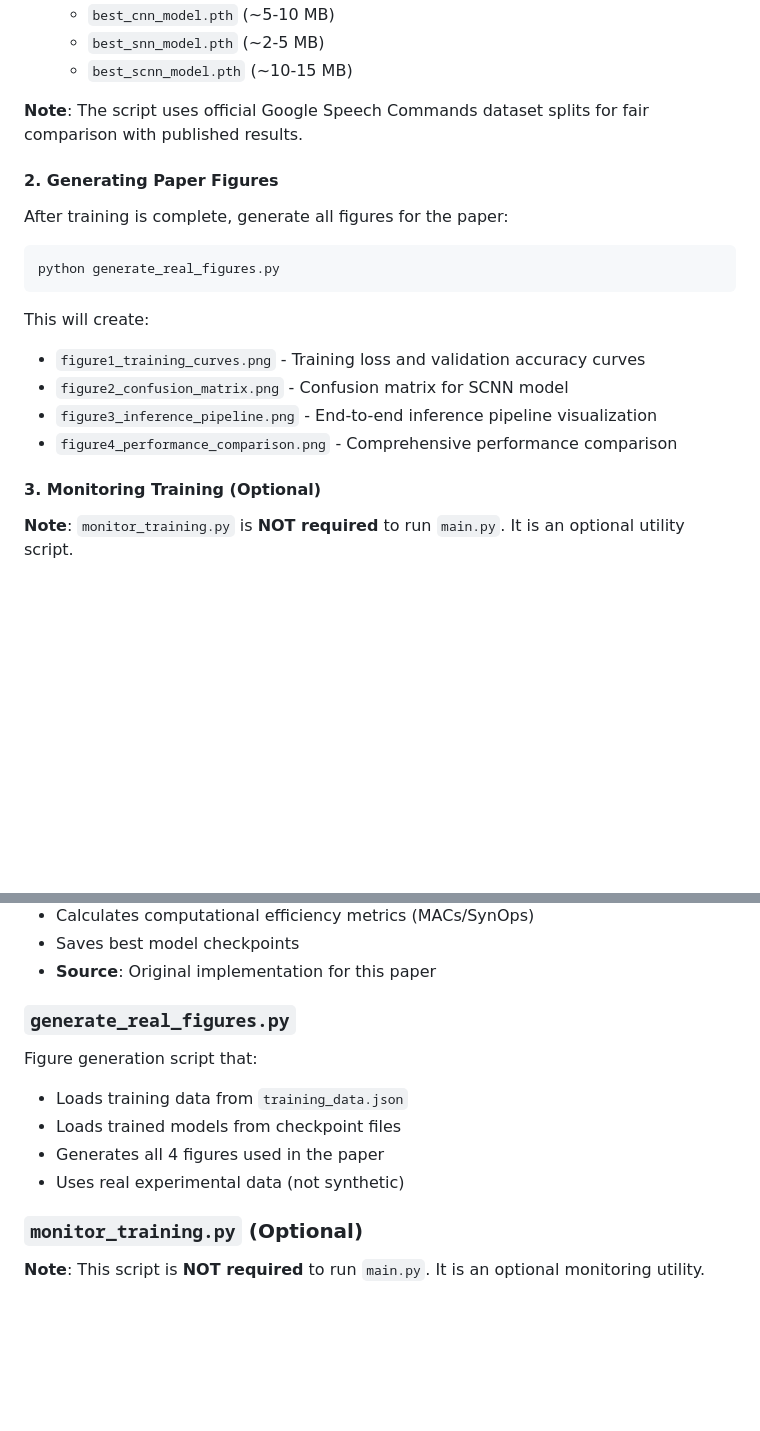
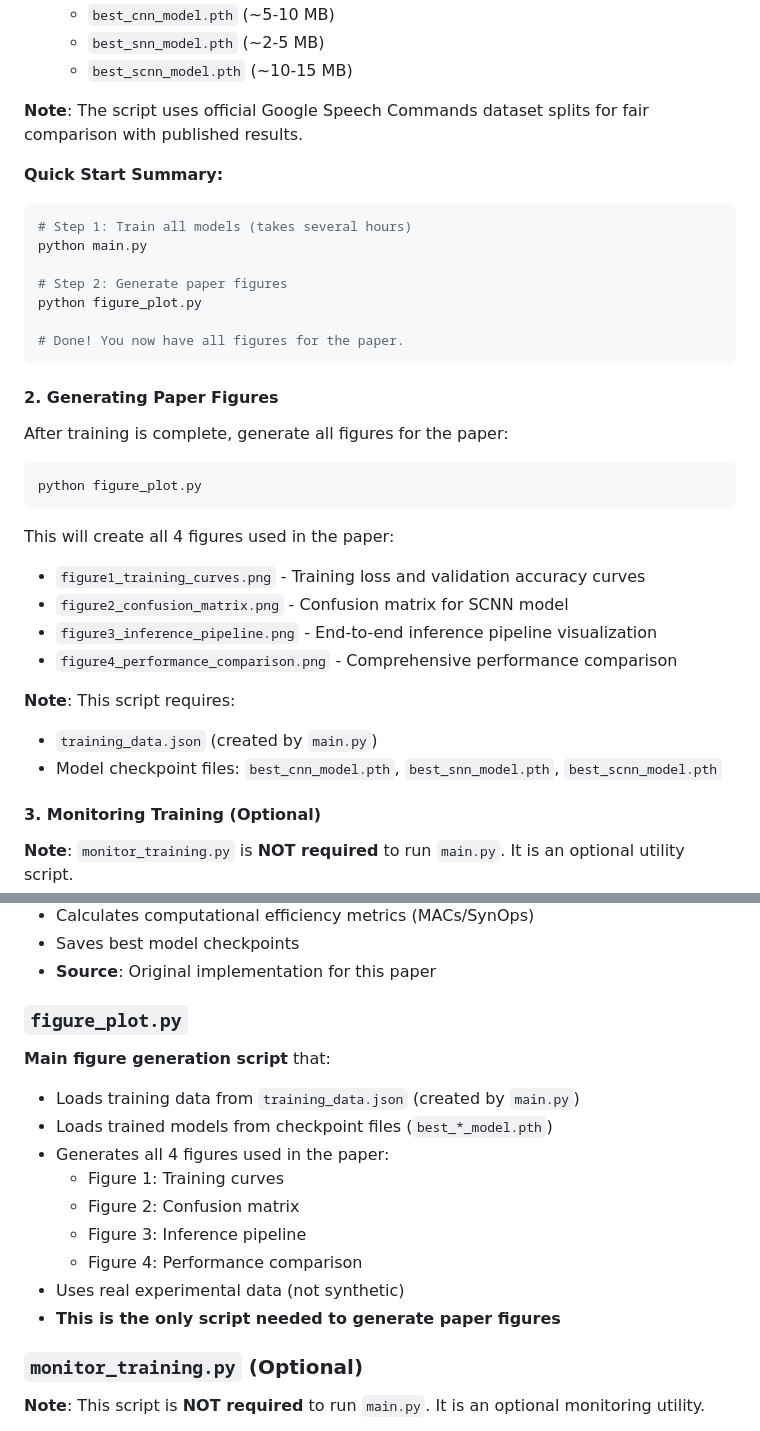
Before and after one commit to Eiiz/SCNN, a Markdown page: README.md, 2 parts joined by grey strips. GitHub-like rendering; blank space fills up the shorter version.

Commit message:
Clarify that only main.py and figure_plot.py are required core scripts

````diff
--- a/README.md
+++ b/README.md
@@ -118,19 +125,34 @@ This script will:
 
 **Note**: The script uses official Google Speech Commands dataset splits for fair comparison with published results.
 
+**Quick Start Summary:**
+```bash
+# Step 1: Train all models (takes several hours)
+python main.py
+
+# Step 2: Generate paper figures
+python figure_plot.py
+
+# Done! You now have all figures for the paper.
+```
+
 #### 2. Generating Paper Figures
 
 After training is complete, generate all figures for the paper:
 
 ```bash
-python generate_real_figures.py
+python figure_plot.py
 ```
 
-This will create:
+This will create all 4 figures used in the paper:
 - `figure1_training_curves.png` - Training loss and validation accuracy curves
 - `figure2_confusion_matrix.png` - Confusion matrix for SCNN model
 - `figure3_inference_pipeline.png` - End-to-end inference pipeline visualization
 - `figure4_performance_comparison.png` - Comprehensive performance comparison
+
+**Note**: This script requires:
+- `training_data.json` (created by `main.py`)
+- Model checkpoint files: `best_cnn_model.pth`, `best_snn_model.pth`, `best_scnn_model.pth`
 
 #### 3. Monitoring Training (Optional)
 
@@ -238,12 +260,17 @@ Main training script that:
 - Saves best model checkpoints
 - **Source**: Original implementation for this paper
 
-### `generate_real_figures.py`
-Figure generation script that:
-- Loads training data from `training_data.json`
-- Loads trained models from checkpoint files
-- Generates all 4 figures used in the paper
+### `figure_plot.py`
+**Main figure generation script** that:
+- Loads training data from `training_data.json` (created by `main.py`)
+- Loads trained models from checkpoint files (`best_*_model.pth`)
+- Generates all 4 figures used in the paper:
+  - Figure 1: Training curves
+  - Figure 2: Confusion matrix
+  - Figure 3: Inference pipeline
+  - Figure 4: Performance comparison
 - Uses real experimental data (not synthetic)
+- **This is the only script needed to generate paper figures**
 
 ### `monitor_training.py` (Optional)
 **Note**: This script is **NOT required** to run `main.py`. It is an optional monitoring utility.
````
Also changed, not shown: other parts of README.md (+11 -4 lines).
